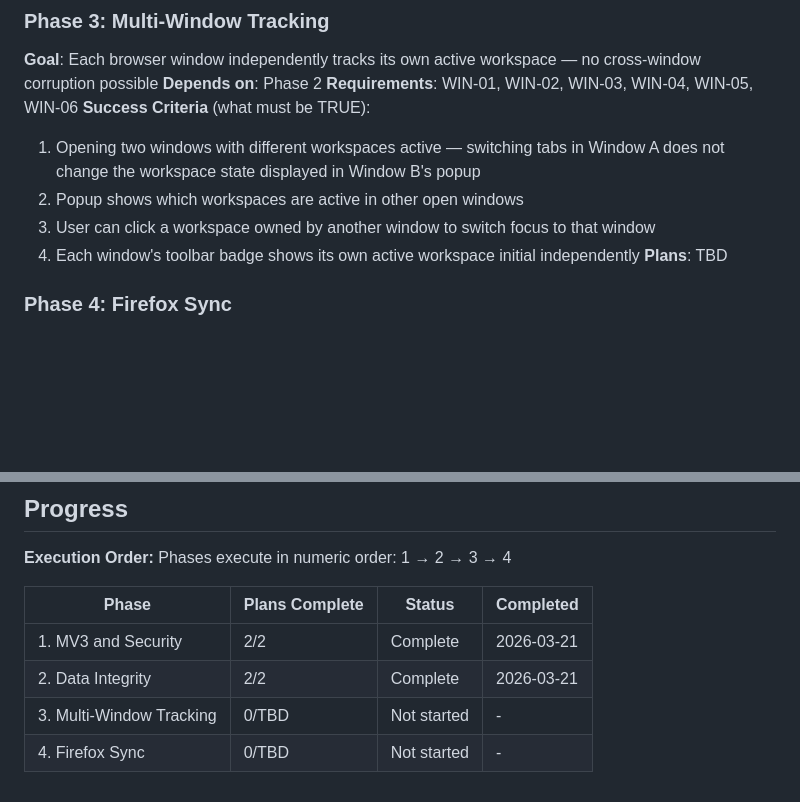
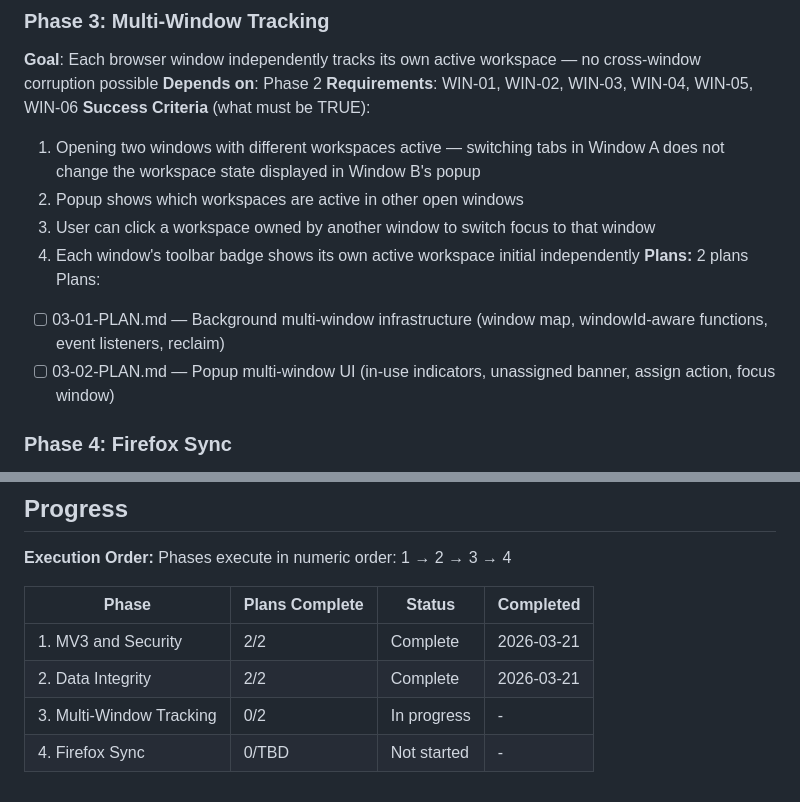
Before and after one commit to jaehho/simple-workspaces, a Markdown page: .planning/ROADMAP.md, 2 parts joined by grey strips. GitHub-like rendering; blank space fills up the shorter version.

Commit message:
docs(03): create phase plan for multi-window tracking

```diff
--- a/.planning/ROADMAP.md
+++ b/.planning/ROADMAP.md
@@ -56,7 +56,10 @@ Plans:
   2. Popup shows which workspaces are active in other open windows
   3. User can click a workspace owned by another window to switch focus to that window
   4. Each window's toolbar badge shows its own active workspace initial independently
-**Plans**: TBD
+**Plans:** 2 plans
+Plans:
+- [ ] 03-01-PLAN.md — Background multi-window infrastructure (window map, windowId-aware functions, event listeners, reclaim)
+- [ ] 03-02-PLAN.md — Popup multi-window UI (in-use indicators, unassigned banner, assign action, focus window)
 
 ### Phase 4: Firefox Sync
 **Goal**: Workspaces survive reinstalls and sync across devices via Firefox account, with graceful fallback when sync quota is exceeded
@@ -78,5 +81,5 @@ Phases execute in numeric order: 1 → 2 → 3 → 4
 |-------|----------------|--------|-----------|
 | 1. MV3 and Security | 2/2 | Complete   | 2026-03-21 |
 | 2. Data Integrity | 2/2 | Complete   | 2026-03-21 |
-| 3. Multi-Window Tracking | 0/TBD | Not started | - |
+| 3. Multi-Window Tracking | 0/2 | In progress | - |
 | 4. Firefox Sync | 0/TBD | Not started | - |
```
Also changed, not shown: 2 other files.
